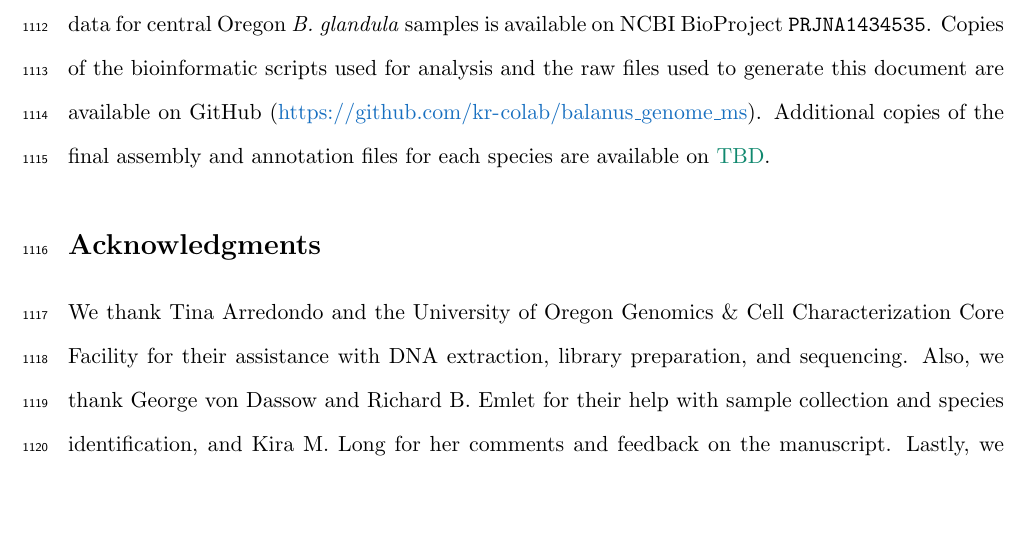
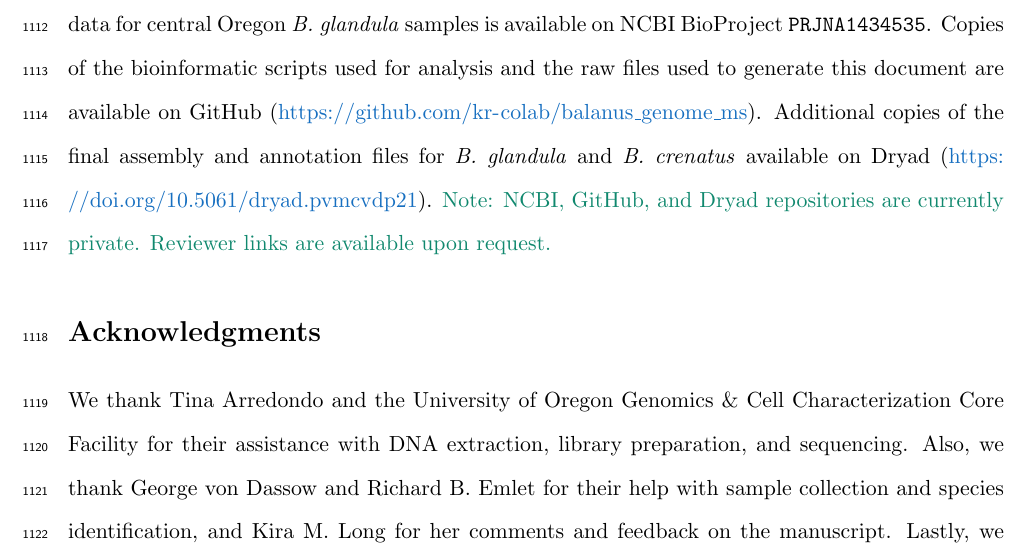
Before and after one commit to kr-colab/balanus_genome_ms, a LaTeX paper (docs/submission_main.tex, which reads docs/sections/methods.tex): part of page 43 of 62, cut so that both start at the same text, the shorter picture padded with empty space. Compiled offline with pdfLaTeX.

Commit message:
Added Dryad link for the genomes.

```diff
--- a/docs/sections/methods.tex
+++ b/docs/sections/methods.tex
@@ -792,5 +792,7 @@ BioProject \texttt{PRJNA1434535}.
 Copies of the bioinformatic scripts used for analysis and the raw files used to generate
 this document are available on GitHub
 (\url{https://github.com/kr-colab/balanus_genome_ms}).
-Additional copies of the final assembly and annotation files for each species are
-available on \comment{TBD}.
+Additional copies of the final assembly and annotation files for \bgla{} and
+\textit{B. crenatus} available on Dryad (\url{https://doi.org/10.5061/dryad.pvmcvdp21 }).
+\comment{Note: NCBI, GitHub, and Dryad repositories are currently private.
+Reviewer links are available upon request.}
```
